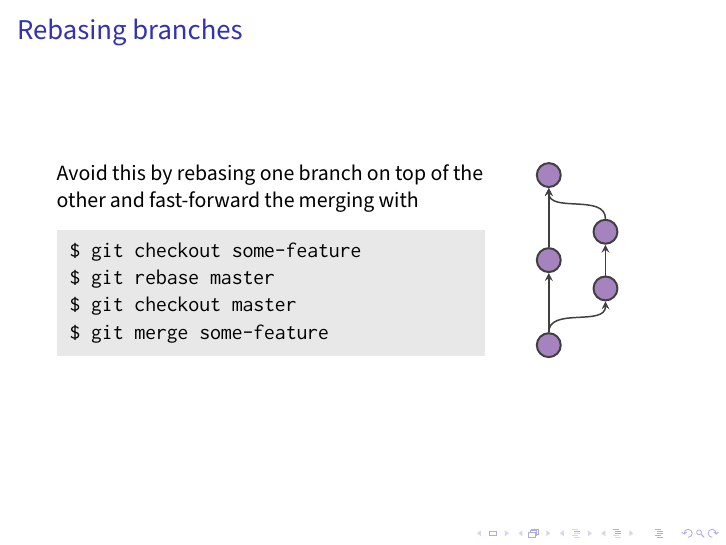
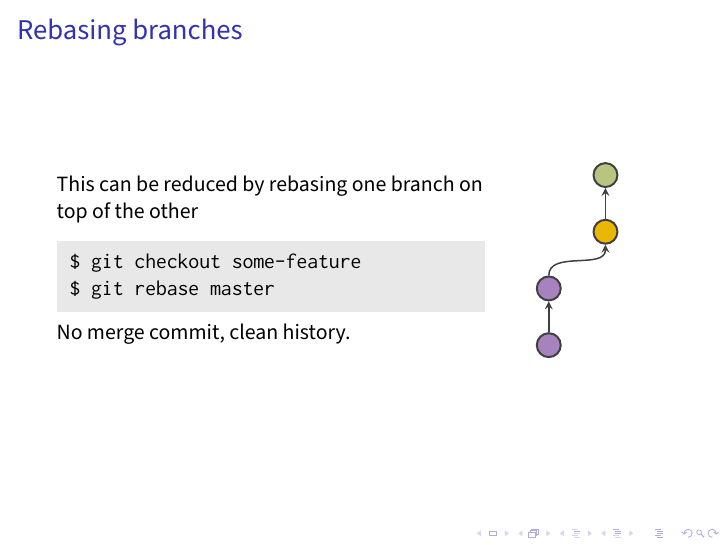
Before and after one commit to matze/kseta-dvcs-talk, LaTeX slides (slides.tex): page 35 of 51 before the commit and page 37 of 53 after it. Compiled offline with XeLaTeX; a LaTeX package or settings file that is missing is left out.

Commit message:
Animate rebasing

```diff
--- a/slides.tex
+++ b/slides.tex
@@ -471,29 +471,40 @@
 \begin{frame}{Rebasing branches}
   \begin{columns}[onlytextwidth]
     \column{0.7\textwidth}
-    Avoid this by rebasing one branch on top of the other and fast-forward the
-    merging with
+    This can be reduced by rebasing one branch on top of the other
     \begin{shell}
       \$ git checkout some-feature\\
-        \$ git rebase master\\
-        \$ git checkout master\\
-        \$ git merge some-feature
+      \visible<2->{\$ git rebase master}
     \end{shell}
+    \visible<3->{No merge commit, clean history.}
 
     \column{0.3\textwidth}
       \centering
       \begin{tikzpicture}
+
+        \draw[connection] (root) -- (c1);
+        \draw[connection] (b1) -- (b2);
+
+        \visible<1>{
           \node[commit, circle, draw] (root) at (0,0) {};
           \node[commit] (c1) at (0,1.5) {};
-        \node[commit] (b1) at (1,1) {};
-        \node[commit] (b2) at (1,2) {};
           \node[commit] (c2) at (0,3) {};
+          \node[commit, fill=syntax-number] (b1) at (1,1) {};
+          \node[commit, fill=syntax-green!50] (b2) at (1,2) {};
 
+          \draw[connection] (c1) -- (c2);
           \draw (root.north) edge[connection, out=90, in=270] (b1.south);
           \draw (b2.north) edge[connection, out=90, in=270] (c2.south);
-        \draw[connection] (root) -- (c1);
-        \draw[connection] (c1) -- (c2);
-        \draw[connection] (b1) -- (b2);
+        }
+
+        \visible<2->{
+          \node[commit, circle, draw] (root) at (0,0) {};
+          \node[commit] (c1) at (0,1) {};
+          \node[commit, fill=syntax-number] (b1) at (1,2) {};
+          \node[commit, fill=syntax-green!50] (b2) at (1,3) {};
+          \draw (c1.north) edge [connection, out=90, in=270] (b1.south);
+        }
+
       \end{tikzpicture}
   \end{columns}
 \end{frame}
```
Lines whose indentation alone changed are shown as unchanged.
